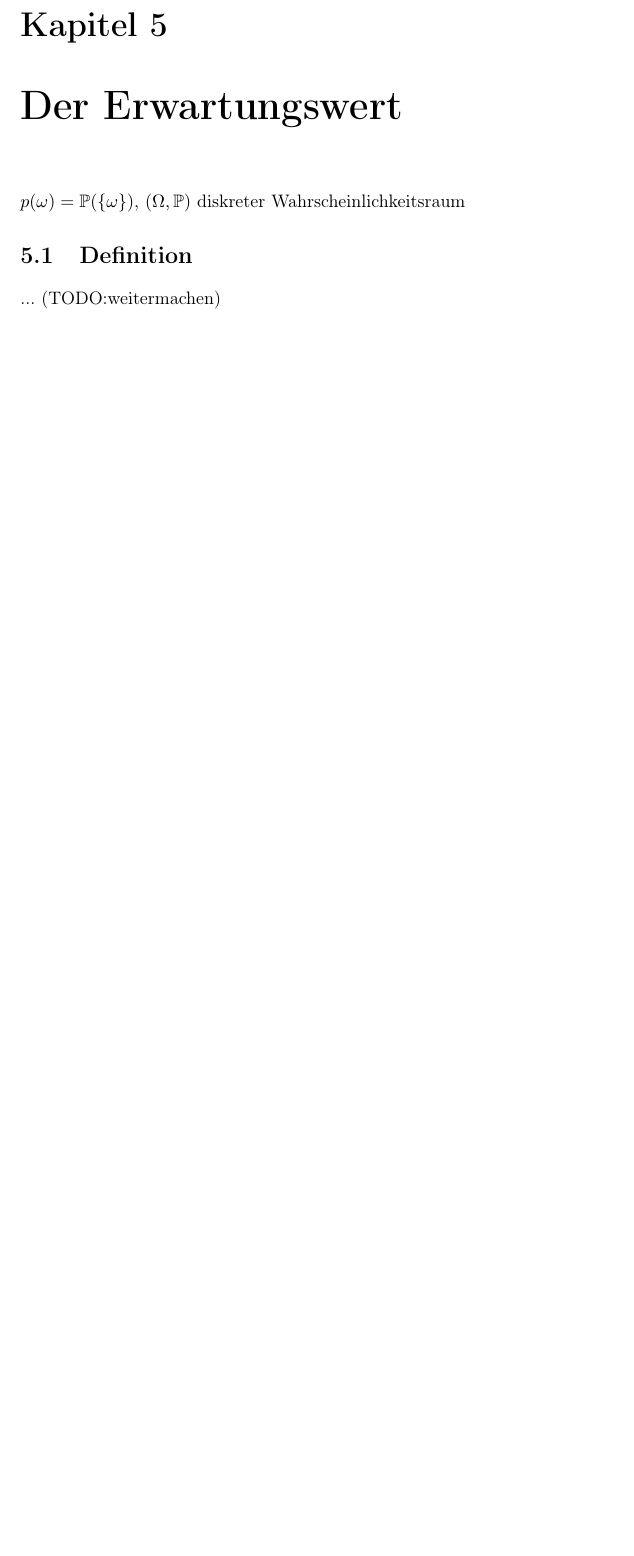
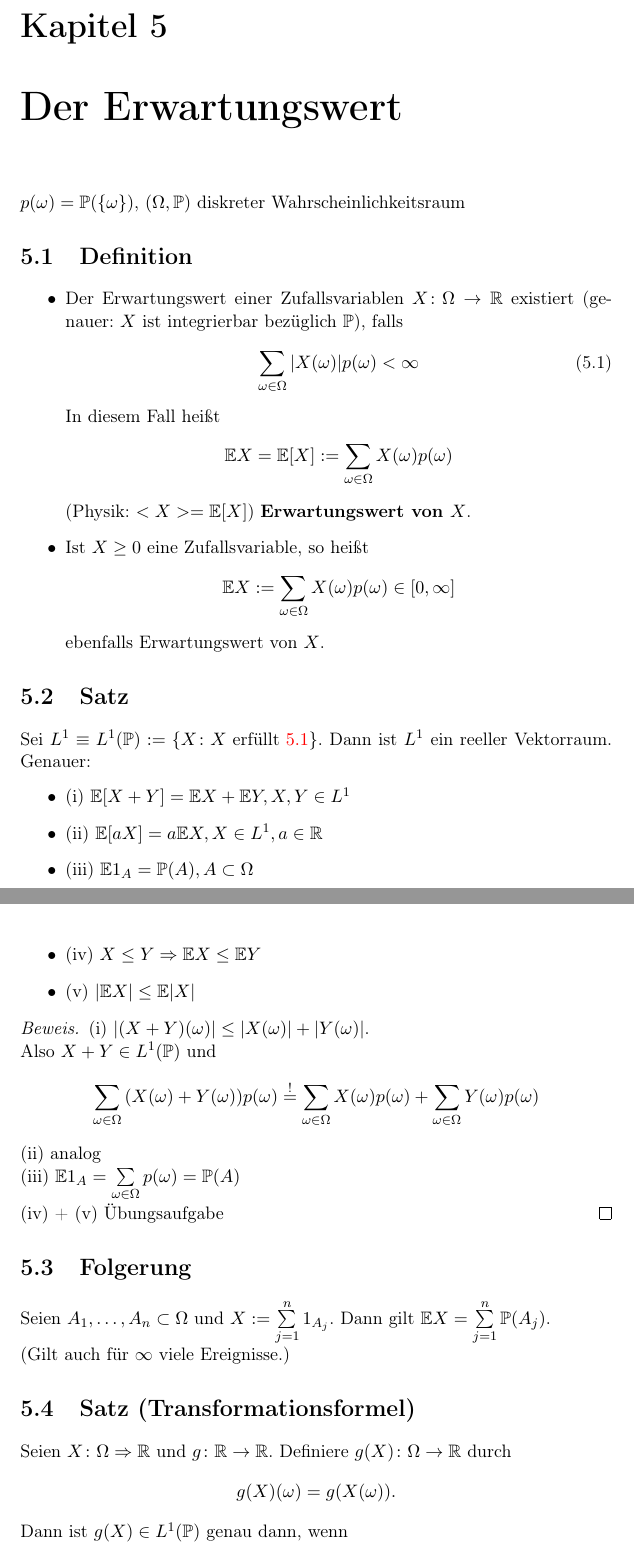
Before and after one commit to lutteropp/EinfStochastik, a LaTeX document (mitschrieb_stochastik.tex): part of page 19 of 20 before the commit and two parts of pages 19 and 20 of 22 after it, the two joined at a grey line, cut so that both start at the same text, the shorter picture padded with empty space. Compiled offline with pdfLaTeX; an older LaTeX class or package is replaced by its successor.

Commit message:
Kapitel 5 fertig.

```diff
--- a/mitschrieb_stochastik.tex
+++ b/mitschrieb_stochastik.tex
@@ -62,6 +62,7 @@
 \newcommand{\Q}{{\ensuremath{\mathbb{Q}}}}
 \newcommand{\F}{{\ensuremath{\mathbb{F}}}}
 \newcommand{\Prim}{{\ensuremath{\mathbb{P}}}}
+\newcommand{\E}{{\ensuremath{\mathbb{E}}}}
 % ============================================================================
 
 % == Makros für Autorenname und -adresse =====================================
@@ -582,4 +583,46 @@ nein & $Per_{k,\neq}^n$ \textcolor{blue}{Fermi-Dirak-Statistik} & $Kom_{k,\neq}^
 $p(\omega) = \Prim(\{\omega\})$, $(\Omega, \Prim)$ diskreter Wahrscheinlichkeitsraum
 
 \section{Definition}
-... (TODO:weitermachen)
+\begin{itemize}
+	\item Der Erwartungswert einer Zufallsvariablen $X \colon \Omega \rightarrow \R$ existiert (genauer: $X$ ist integrierbar bezüglich $\Prim$), falls
+	\begin{equation}
+		\label{ewert}
+		\sum\limits_{\omega \in \Omega}{|X(\omega)| p(\omega)} < \infty
+	\end{equation}
+	In diesem Fall heißt
+		$$\E X = \E[X] := \sum\limits_{\omega \in \Omega}{X(\omega)p(\omega)}$$
+		(Physik: $<X>=\E[X]$) \textbf{Erwartungswert von $X$}.
+	\item Ist $X \geq 0$ eine Zufallsvariable, so heißt
+		$$\E X := \sum\limits_{\omega \in \Omega}{X(\omega)p(\omega)} \in [0,\infty]$$
+		ebenfalls Erwartungswert von $X$.
+\end{itemize}
+
+\section{Satz}
+Sei $L^1 \equiv L^1(\Prim) := \{X \colon X \text{ erfüllt } \ref{ewert} \}$. Dann ist $L^1$ ein reeller Vektorraum. Genauer:
+\begin{itemize}
+	\item (i) $\E [X+Y] = \E X + \E Y, X,Y \in L^1$
+	\item (ii) $\E [aX] = a \E X, X \in L^1, a \in \R$
+	\item (iii) $\E 1_A = \Prim(A), A \subset \Omega$
+	\item (iv) $X \leq Y \Rightarrow \E X \leq \E Y$
+	\item (v) $|\E X| \leq \E |X|$
+\end{itemize}
+
+\begin{proof}
+	(i) $|(X+Y)(\omega)| \leq |X(\omega)| + |Y(\omega)|$.
+	\newline
+	Also $X+Y \in L^1(\Prim)$ und
+	$$\sum\limits_{\omega \in \Omega}{(X(\omega)+Y(\omega)) p(\omega)} \overset{!}{=} \sum\limits_{\omega \in \Omega}{X(\omega)p(\omega)} + \sum\limits_{\omega \in \Omega}{Y(\omega)p(\omega)}$$
+	(ii) analog
+	\newline
+	(iii) $\E 1_A = \sum\limits_{\omega \in \Omega}{p(\omega)}=\Prim(A)$
+	\newline
+	(iv) + (v) Übungsaufgabe
+\end{proof}
+
+\section{Folgerung}
+Seien $A_1, \ldots, A_n \subset \Omega$ und $X := \sum\limits_{j=1}^{n}{1_{A_j}}$. Dann gilt $\E X = \sum\limits_{j=1}^{n}{\Prim(A_j)}$. \newline
+(Gilt auch für $\infty$ viele Ereignisse.)
+
+\section{Satz (Transformationsformel)}
+Seien $X \colon \Omega \Rightarrow \R$ und $g \colon \R \rightarrow \R$. Definiere $g(X) \colon \Omega \rightarrow \R$ durch $$g(X)(\omega) = g(X(\omega)).$$ Dann ist $g(X) \in L^1(\Prim)$ genau dann, wenn
+$$\sum\limits_{x \colon \Prim(X=x)>0}{|g(x)| \Prim(X=x)} < \infty$$\footnote{$\Prim(X=x) = \Prim(\{\omega \in \Omega \colon X(\omega)=x\})$}
```
Also changed, not shown: mitschrieb_stochastik.pdf, mitschrieb_stochastik.tex (31 more changed lines), 4 other files.
